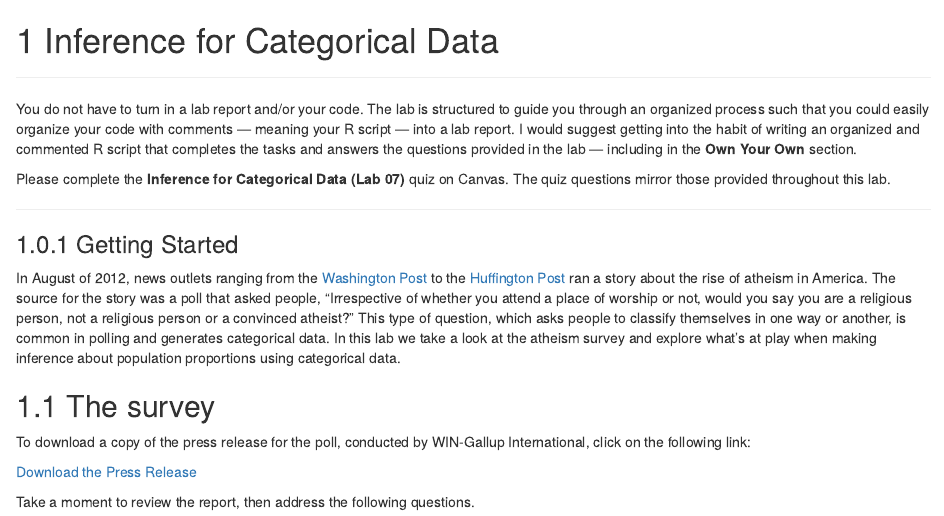
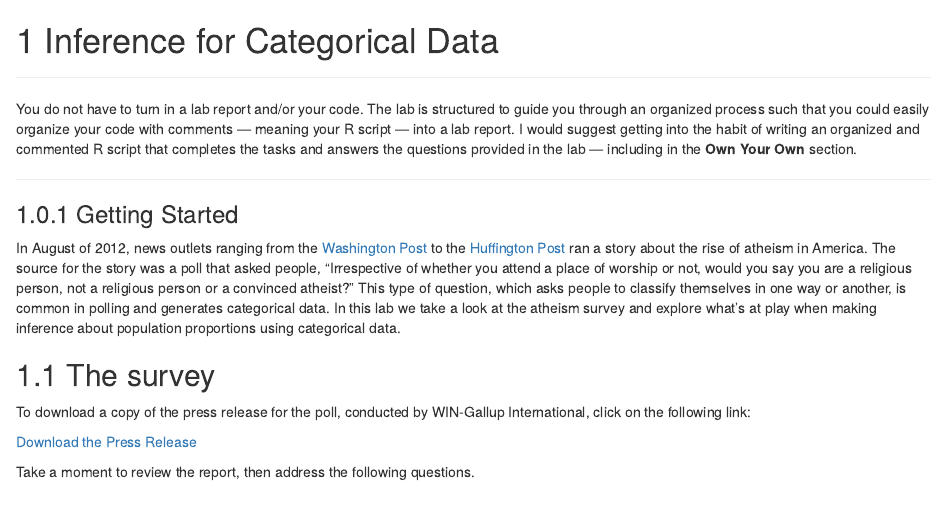
Before and after one commit to nulib/kuyper-stat202, an R Markdown document (08-categorical-data.Rmd): the page in a window 1100 px wide, from its top. Rendered offline with R 4.5, knitr and Pandoc, with nearby package versions; drawn as R Markdown's standard HTML page in place of the format the file asks for.

Commit message:
delets reference to canvas

```diff
--- a/08-categorical-data.Rmd
+++ b/08-categorical-data.Rmd
@@ -2,8 +2,6 @@
 
 * * *
 You do not have to turn in a lab report and/or your code. The lab is structured to guide you through an organized process such that you could easily organize your code with comments --- meaning your R script --- into a lab report. I would suggest getting into the habit of writing an organized and commented R script that completes the tasks and answers the questions provided in the lab --- including in the **Own Your Own** section.
-
-Please complete the **Inference for Categorical Data (Lab 07)** quiz on Canvas. The quiz questions mirror those provided throughout this lab.
 
 * * *
 
```
